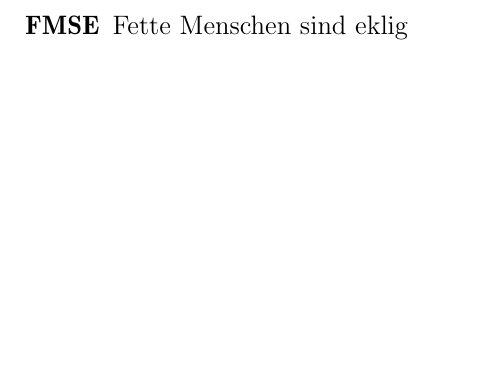
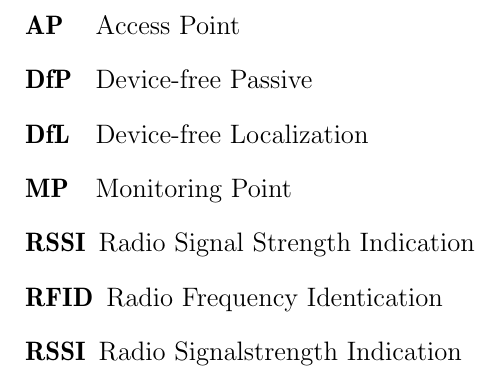
Before and after one commit to bennySwiers/Ausarbeitung-Seminar-TI, a LaTeX document (ausarbeitung/seminararbeit.tex, which reads ausarbeitung/abkuerzungsverzeichnis.tex): part of page 3 of 12, cut at the place of the change, the shorter picture padded with empty space. Compiled offline with pdfLaTeX.

Commit message:
Abkuezungsverzeichnis aktualisiert

```diff
--- a/ausarbeitung/abkuerzungsverzeichnis.tex
+++ b/ausarbeitung/abkuerzungsverzeichnis.tex
@@ -2,5 +2,11 @@
 \pagestyle{empty}
 \section*{Abkürzungsverzeichnis}
 \begin{acronym}[Bash]
-\acro{FMSE}{Fette Menschen sind eklig}
+\acro{AP}{Access Point}
+\acro{DfP}{Device-free Passive}
+\acro{DfL}{Device-free Localization}
+\acro{MP}{Monitoring Point}
+\acro{RSSI}{Radio Signal Strength Indication}
+\acro{RFID}{Radio Frequency Identication}
+\acro{RSSI}{Radio Signalstrength Indication}
 \end{acronym}
```
Also changed, not shown: ausarbeitung/2_main.tex (+1 -1 lines).
